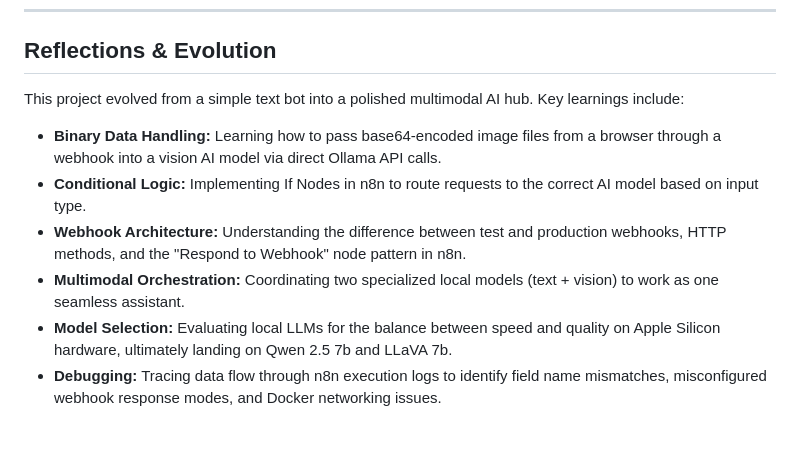
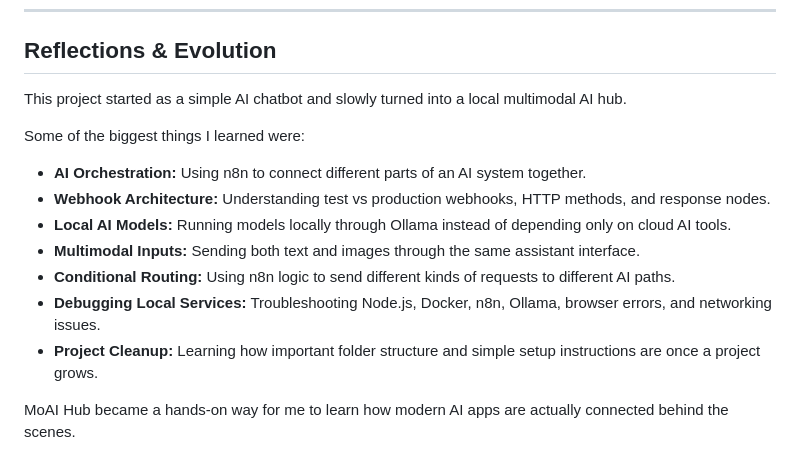
Before and after one commit to williamtprice/gemma-ai-chat, a Markdown page: README.md, the part around one of its changes. GitHub-like rendering.

```diff
--- a/README.md
+++ b/README.md
@@ -64,11 +76,16 @@ Because this project is hosted on a local machine rather than a 24/7 cloud serve
 
 ## Reflections & Evolution
 
-This project evolved from a simple text bot into a polished multimodal AI hub. Key learnings include:
+This project started as a simple AI chatbot and slowly turned into a local multimodal AI hub.
 
-- **Binary Data Handling:** Learning how to pass base64-encoded image files from a browser through a webhook into a vision AI model via direct Ollama API calls.
-- **Conditional Logic:** Implementing If Nodes in n8n to route requests to the correct AI model based on input type.
-- **Webhook Architecture:** Understanding the difference between test and production webhooks, HTTP methods, and the "Respond to Webhook" node pattern in n8n.
-- **Multimodal Orchestration:** Coordinating two specialized local models (text + vision) to work as one seamless assistant.
-- **Model Selection:** Evaluating local LLMs for the balance between speed and quality on Apple Silicon hardware, ultimately landing on Qwen 2.5 7b and LLaVA 7b.
-- **Debugging:** Tracing data flow through n8n execution logs to identify field name mismatches, misconfigured webhook response modes, and Docker networking issues.
+Some of the biggest things I learned were:
+
+- **AI Orchestration:** Using n8n to connect different parts of an AI system together.
+- **Webhook Architecture:** Understanding test vs production webhooks, HTTP methods, and response nodes.
+- **Local AI Models:** Running models locally through Ollama instead of depending only on cloud AI tools.
+- **Multimodal Inputs:** Sending both text and images through the same assistant interface.
+- **Conditional Routing:** Using n8n logic to send different kinds of requests to different AI paths.
+- **Debugging Local Services:** Troubleshooting Node.js, Docker, n8n, Ollama, browser errors, and networking issues.
+- **Project Cleanup:** Learning how important folder structure and simple setup instructions are once a project grows.
+
+MoAI Hub became a hands-on way for me to learn how modern AI apps are actually connected behind the scenes.
```
Also changed, not shown: other parts of README.md (+49 -37 lines).
